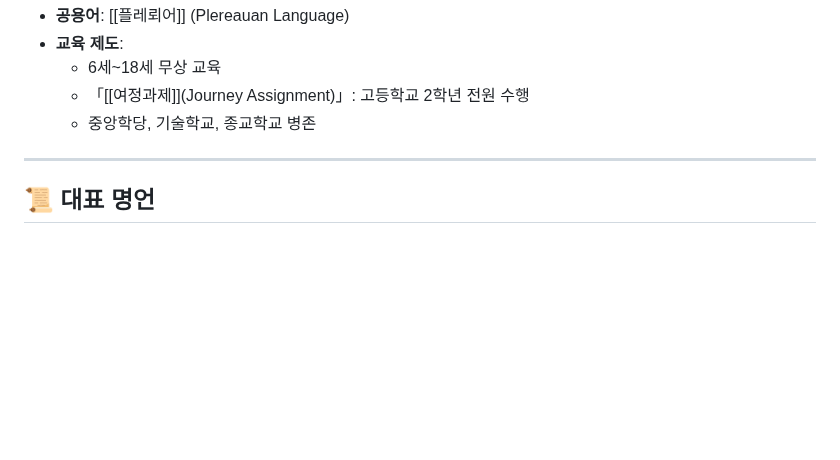
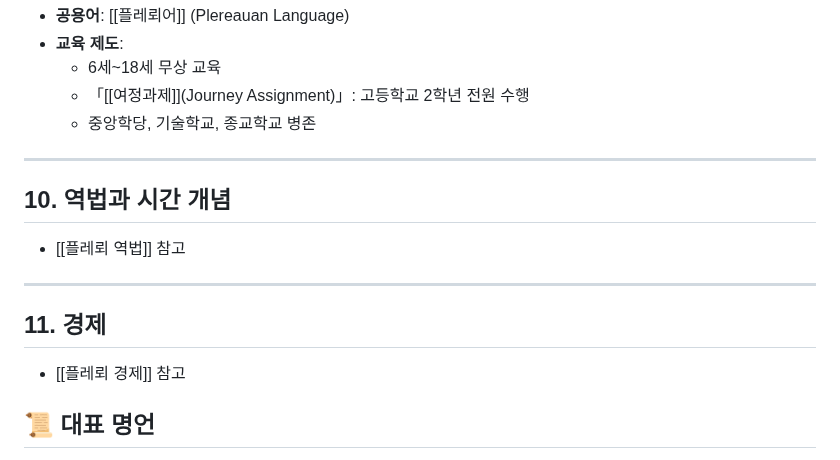
Before and after one commit to floris-world/wiki, a Markdown page: docs/플레뢰 왕국.md, the part around the change. Rendered like a GitHub page; blank space fills up the shorter version.

```diff
--- a/docs/플레뢰 왕국.md
+++ b/docs/플레뢰 왕국.md
@@ -90,6 +90,16 @@
 
 ---
 
+## 10. 역법과 시간 개념
+
+- [[플레뢰 역법]] 참고
+
+---
+
+## 11. 경제
+
+- [[플레뢰 경제]] 참고
+
 ## 📜 대표 명언
 
 > “플레뢰 왕국은 땅 위의 정원이며,
```
